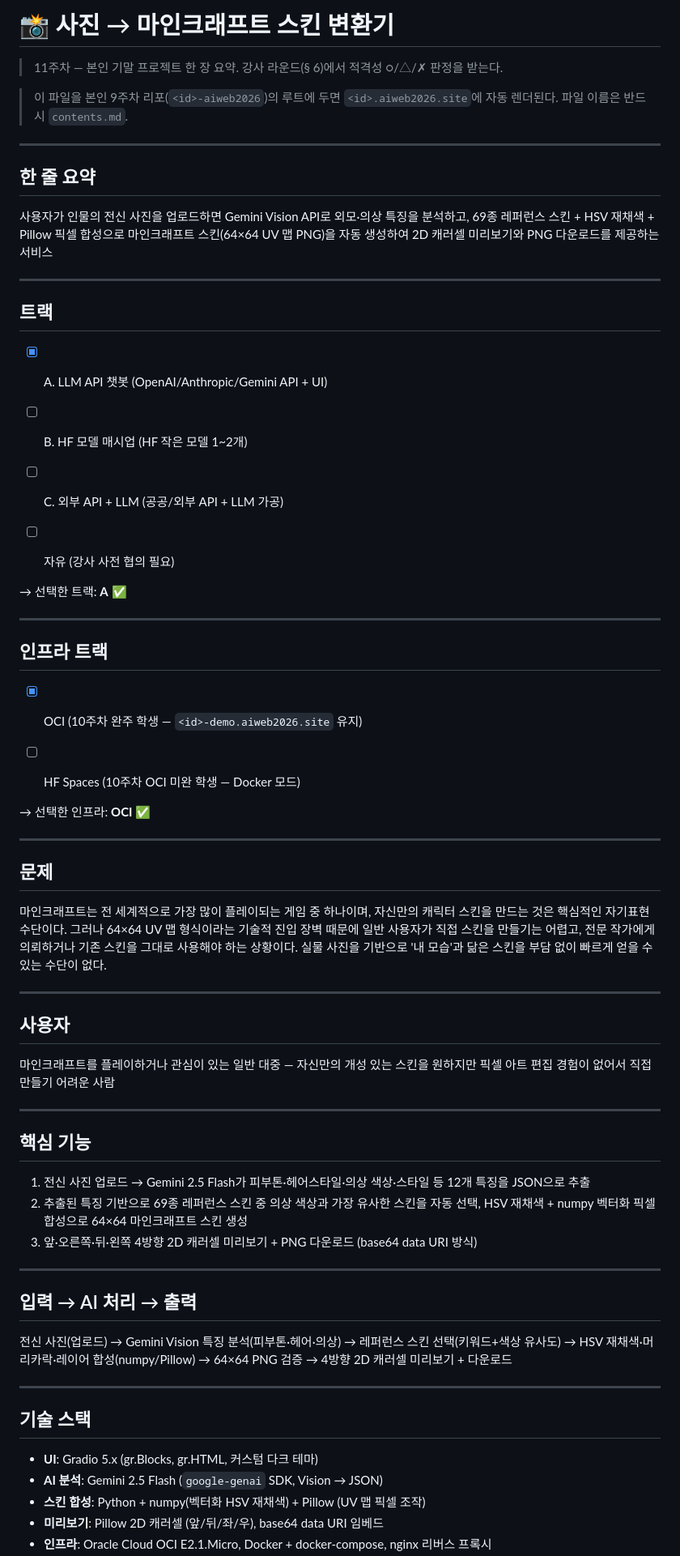
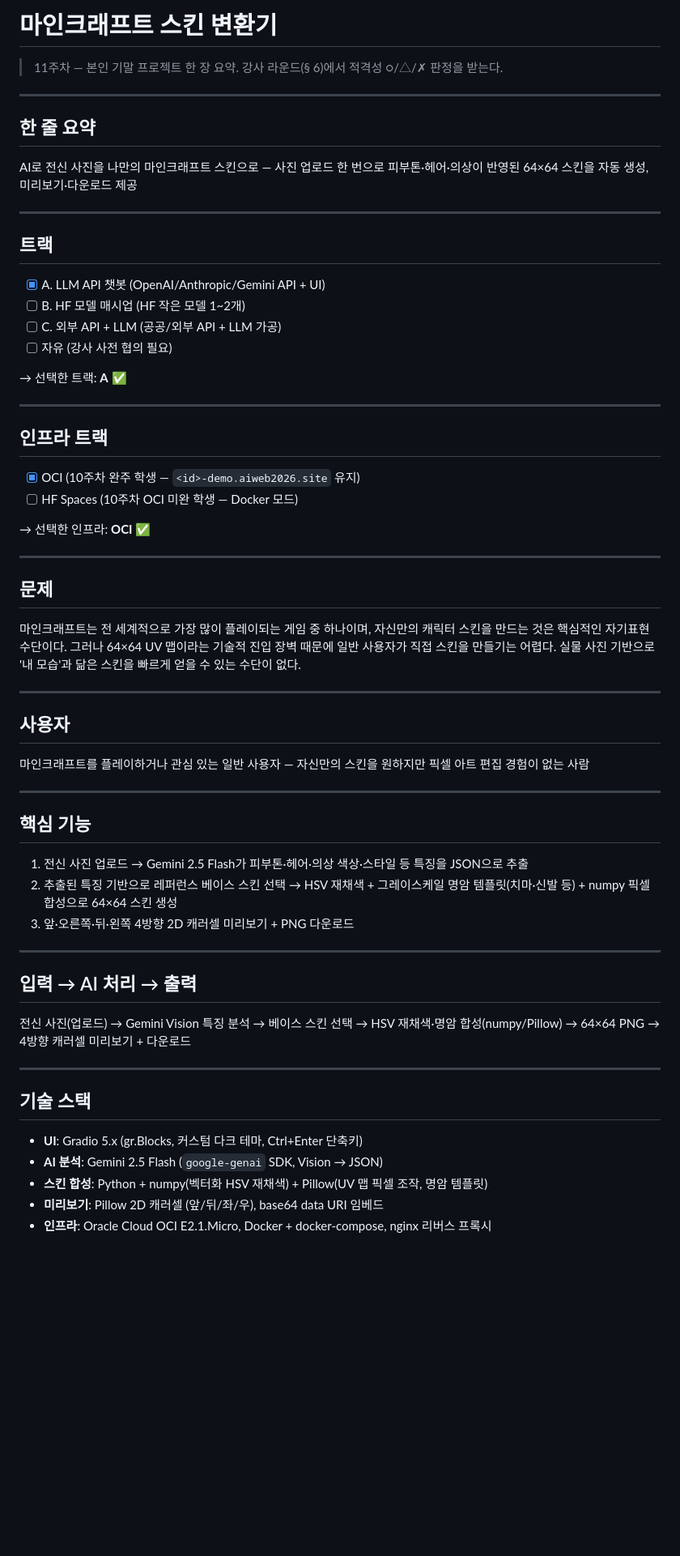
Before and after one commit to Kimcrystal1004/s08-aiweb2026, a Markdown page: contents.md, the part around one of its changes. Shown at 81% size. Rendered like a GitHub page; blank space fills up the shorter version.

Commit message:
docs: contents.md 제목·태그라인·기술스택 현행화

```diff
--- a/contents.md
+++ b/contents.md
@@ -1,11 +1,7 @@
-# 📸 사진 → 마인크래프트 스킨 변환기
-
+# 마인크래프트 스킨 변환기
 
 
 > 11주차 — 본인 기말 프로젝트 한 장 요약. 강사 라운드(§ 6)에서 적격성 ○/△/✗ 판정을 받는다.
-
-
-> 이 파일을 본인 9주차 리포(`<id>-aiweb2026`)의 루트에 두면 `<id>.aiweb2026.site`에 자동 렌더된다. 파일 이름은 반드시 `contents.md`.
 
 
 ---
@@ -13,8 +9,7 @@
 
 ## 한 줄 요약
 
-
-사용자가 인물의 전신 사진을 업로드하면 Gemini Vision API로 외모·의상 특징을 분석하고, 69종 레퍼런스 스킨 + HSV 재채색 + Pillow 픽셀 합성으로 마인크래프트 스킨(64×64 UV 맵 PNG)을 자동 생성하여 2D 캐러셀 미리보기와 PNG 다운로드를 제공하는 서비스
+AI로 전신 사진을 나만의 마인크래프트 스킨으로 — 사진 업로드 한 번으로 피부톤·헤어·의상이 반영된 64×64 스킨을 자동 생성, 미리보기·다운로드 제공
 
 
 ---
@@ -22,12 +17,10 @@
 
 ## 트랙
 
-
 - [x] A. LLM API 챗봇 (OpenAI/Anthropic/Gemini API + UI)
 - [ ] B. HF 모델 매시업 (HF 작은 모델 1~2개)
 - [ ] C. 외부 API + LLM (공공/외부 API + LLM 가공)
 - [ ] 자유 (강사 사전 협의 필요)
-
 
 → 선택한 트랙: **A** ✅
 
@@ -37,10 +30,8 @@
 
 ## 인프라 트랙
 
-
 - [x] OCI (10주차 완주 학생 — `<id>-demo.aiweb2026.site` 유지)
 - [ ] HF Spaces (10주차 OCI 미완 학생 — Docker 모드)
-
 
 → 선택한 인프라: **OCI** ✅
 
@@ -50,8 +41,7 @@
 
 ## 문제
 
-
-마인크래프트는 전 세계적으로 가장 많이 플레이되는 게임 중 하나이며, 자신만의 캐릭터 스킨을 만드는 것은 핵심적인 자기표현 수단이다. 그러나 64×64 UV 맵 형식이라는 기술적 진입 장벽 때문에 일반 사용자가 직접 스킨을 만들기는 어렵고, 전문 작가에게 의뢰하거나 기존 스킨을 그대로 사용해야 하는 상황이다. 실물 사진을 기반으로 '내 모습'과 닮은 스킨을 부담 없이 빠르게 얻을 수 있는 수단이 없다.
+마인크래프트는 전 세계적으로 가장 많이 플레이되는 게임 중 하나이며, 자신만의 캐릭터 스킨을 만드는 것은 핵심적인 자기표현 수단이다. 그러나 64×64 UV 맵이라는 기술적 진입 장벽 때문에 일반 사용자가 직접 스킨을 만들기는 어렵다. 실물 사진 기반으로 '내 모습'과 닮은 스킨을 빠르게 얻을 수 있는 수단이 없다.
 
 
 ---
@@ -59,8 +49,7 @@
 
 ## 사용자
 
-
-마인크래프트를 플레이하거나 관심이 있는 일반 대중 — 자신만의 개성 있는 스킨을 원하지만 픽셀 아트 편집 경험이 없어서 직접 만들기 어려운 사람
+마인크래프트를 플레이하거나 관심 있는 일반 사용자 — 자신만의 스킨을 원하지만 픽셀 아트 편집 경험이 없는 사람
 
 
 ---
@@ -68,10 +57,9 @@
 
 ## 핵심 기능
 
-
-1. 전신 사진 업로드 → Gemini 2.5 Flash가 피부톤·헤어스타일·의상 색상·스타일 등 12개 특징을 JSON으로 추출
-2. 추출된 특징 기반으로 69종 레퍼런스 스킨 중 의상 색상과 가장 유사한 스킨을 자동 선택, HSV 재채색 + numpy 벡터화 픽셀 합성으로 64×64 마인크래프트 스킨 생성
-3. 앞·오른쪽·뒤·왼쪽 4방향 2D 캐러셀 미리보기 + PNG 다운로드 (base64 data URI 방식)
+1. 전신 사진 업로드 → Gemini 2.5 Flash가 피부톤·헤어·의상 색상·스타일 등 특징을 JSON으로 추출
+2. 추출된 특징 기반으로 레퍼런스 베이스 스킨 선택 → HSV 재채색 + 그레이스케일 명암 템플릿(치마·신발 등) + numpy 픽셀 합성으로 64×64 스킨 생성
+3. 앞·오른쪽·뒤·왼쪽 4방향 2D 캐러셀 미리보기 + PNG 다운로드
 
 
 ---
@@ -79,8 +67,7 @@
 
 ## 입력 → AI 처리 → 출력
 
-
-전신 사진(업로드) → Gemini Vision 특징 분석(피부톤·헤어·의상) → 레퍼런스 스킨 선택(키워드+색상 유사도) → HSV 재채색·머리카락·레이어 합성(numpy/Pillow) → 64×64 PNG 검증 → 4방향 2D 캐러셀 미리보기 + 다운로드
+전신 사진(업로드) → Gemini Vision 특징 분석 → 베이스 스킨 선택 → HSV 재채색·명암 합성(numpy/Pillow) → 64×64 PNG → 4방향 캐러셀 미리보기 + 다운로드
 
 
 ---
@@ -88,9 +75,8 @@
 
 ## 기술 스택
 
-
-- **UI**: Gradio 5.x (gr.Blocks, gr.HTML, 커스텀 다크 테마)
+- **UI**: Gradio 5.x (gr.Blocks, 커스텀 다크 테마, Ctrl+Enter 단축키)
 - **AI 분석**: Gemini 2.5 Flash (`google-genai` SDK, Vision → JSON)
-- **스킨 합성**: Python + numpy(벡터화 HSV 재채색) + Pillow (UV 맵 픽셀 조작)
+- **스킨 합성**: Python + numpy(벡터화 HSV 재채색) + Pillow(UV 맵 픽셀 조작, 명암 템플릿)
 - **미리보기**: Pillow 2D 캐러셀 (앞/뒤/좌/우), base64 data URI 임베드
 - **인프라**: Oracle Cloud OCI E2.1.Micro, Docker + docker-compose, nginx 리버스 프록시
```
Also changed, not shown: other parts of contents.md (+5 -14 lines).
